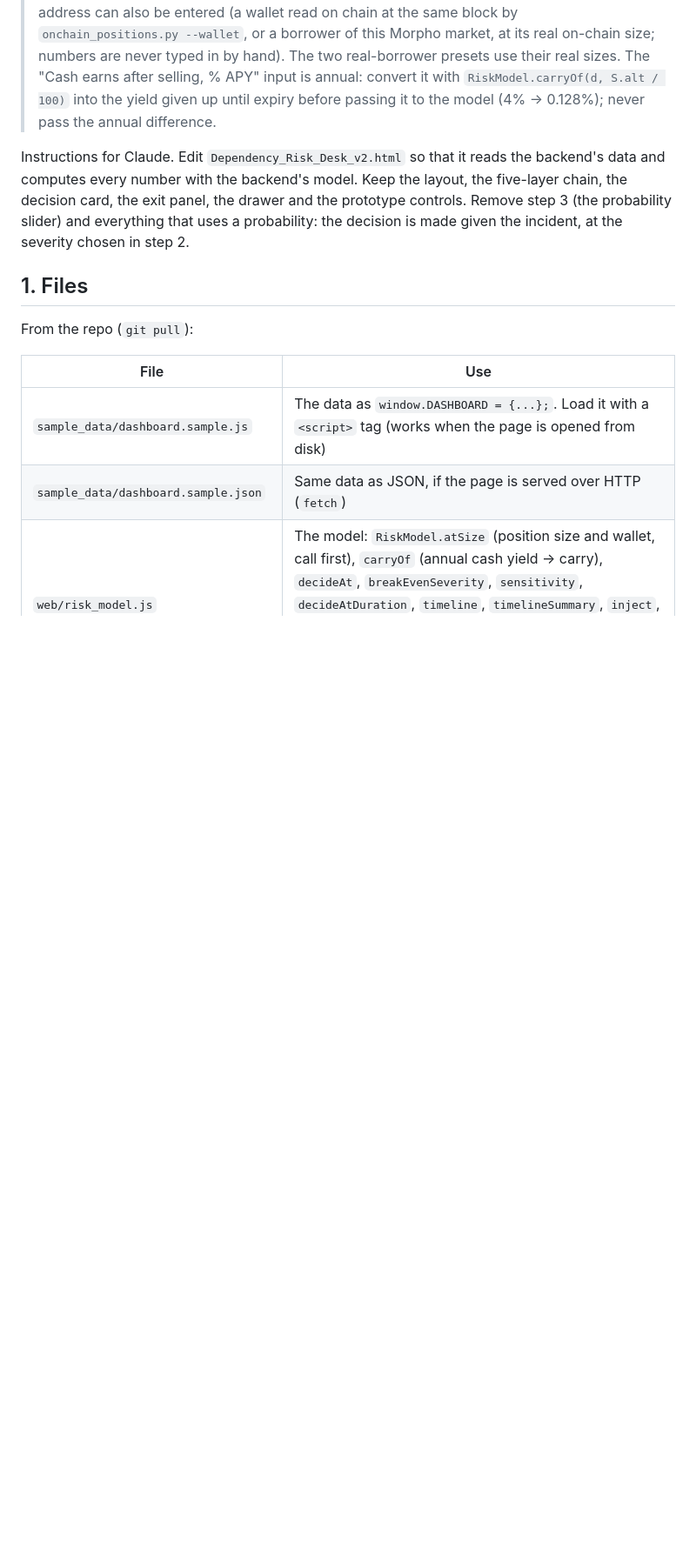
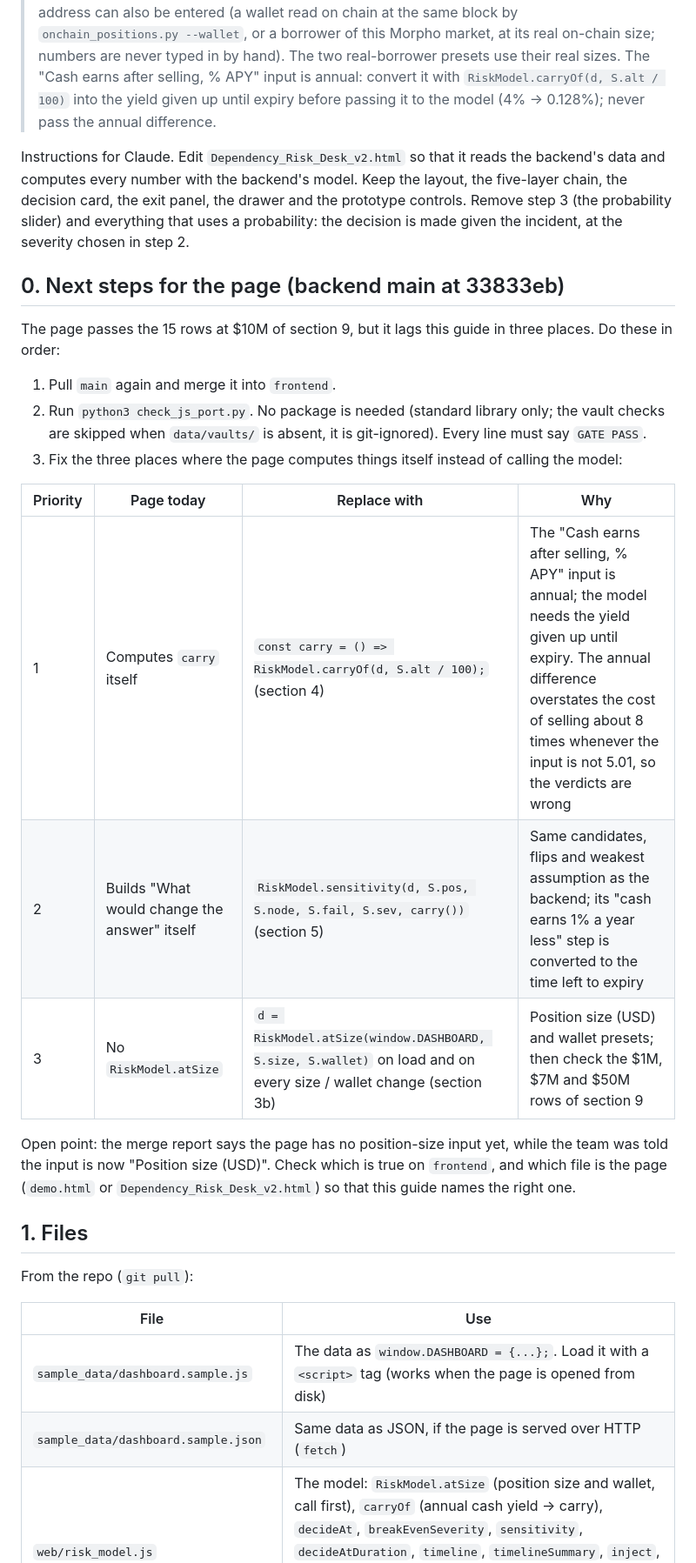
Before and after one commit to Esther979/llama, a Markdown page: FRONTEND_GUIDE.md, the part around the change. Shown at 87% size. Drawn GitHub-style; blank space fills up the shorter version.

Commit message:
FRONTEND_GUIDE: section 0, next steps for the page
Pull main and merge into frontend; run check_js_port.py (no package
needed); then, in priority order: carry via RiskModel.carryOf (the
annual difference overstates the cost of selling ~8x), "what would
change the answer" via RiskModel.sensitivity, position size and wallet
via RiskModel.atSize (then the $1M / $7M / $50M rows). Open point: is
there a size input on frontend, and which file is the page.

Co-Authored-By: Claude Opus 5.5 <noreply@anthropic.com>
Claude-Session: https://claude.ai/code/session_01F42yy6vLN5kypNsZxXvRro

```diff
--- a/FRONTEND_GUIDE.md
+++ b/FRONTEND_GUIDE.md
@@ -8,6 +8,25 @@
 > The "Cash earns after selling, % APY" input is annual: convert it with `RiskModel.carryOf(d, S.alt / 100)` into the yield given up until expiry before passing it to the model (4% -> 0.128%); never pass the annual difference.
 
 Instructions for Claude. Edit `Dependency_Risk_Desk_v2.html` so that it reads the backend's data and computes every number with the backend's model. Keep the layout, the five-layer chain, the decision card, the exit panel, the drawer and the prototype controls. Remove step 3 (the probability slider) and everything that uses a probability: the decision is made given the incident, at the severity chosen in step 2.
+
+## 0. Next steps for the page (backend main at 33833eb)
+
+The page passes the 15 rows at $10M of section 9, but it lags this guide in three places. Do these in order:
+
+1. Pull `main` again and merge it into `frontend`.
+2. Run `python3 check_js_port.py`. No package is needed (standard library only; the vault checks are skipped when
+   `data/vaults/` is absent, it is git-ignored). Every line must say `GATE PASS`.
+3. Fix the three places where the page computes things itself instead of calling the model:
+
+| Priority | Page today | Replace with | Why |
+|---|---|---|---|
+| 1 | Computes `carry` itself | `const carry = () => RiskModel.carryOf(d, S.alt / 100);` (section 4) | The "Cash earns after selling, % APY" input is annual; the model needs the yield given up until expiry. The annual difference overstates the cost of selling about 8 times whenever the input is not 5.01, so the verdicts are wrong |
+| 2 | Builds "What would change the answer" itself | `RiskModel.sensitivity(d, S.pos, S.node, S.fail, S.sev, carry())` (section 5) | Same candidates, flips and weakest assumption as the backend; its "cash earns 1% a year less" step is converted to the time left to expiry |
+| 3 | No `RiskModel.atSize` | `d = RiskModel.atSize(window.DASHBOARD, S.size, S.wallet)` on load and on every size / wallet change (section 3b) | Position size (USD) and wallet presets; then check the $1M, $7M and $50M rows of section 9 |
+
+Open point: the merge report says the page has no position-size input yet, while the team was told the input is now
+"Position size (USD)". Check which is true on `frontend`, and which file is the page (`demo.html` or
+`Dependency_Risk_Desk_v2.html`) so that this guide names the right one.
 
 ## 1. Files
 
```
